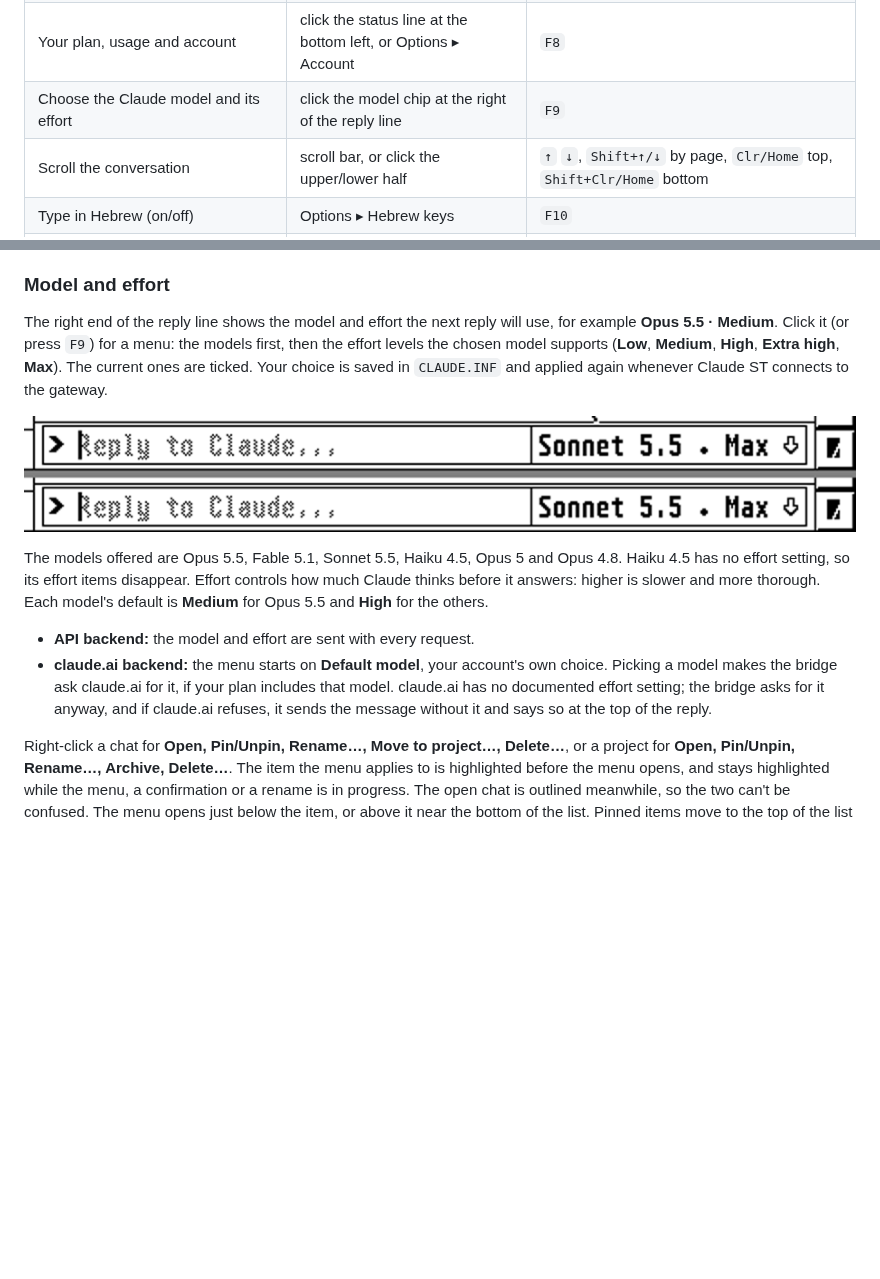
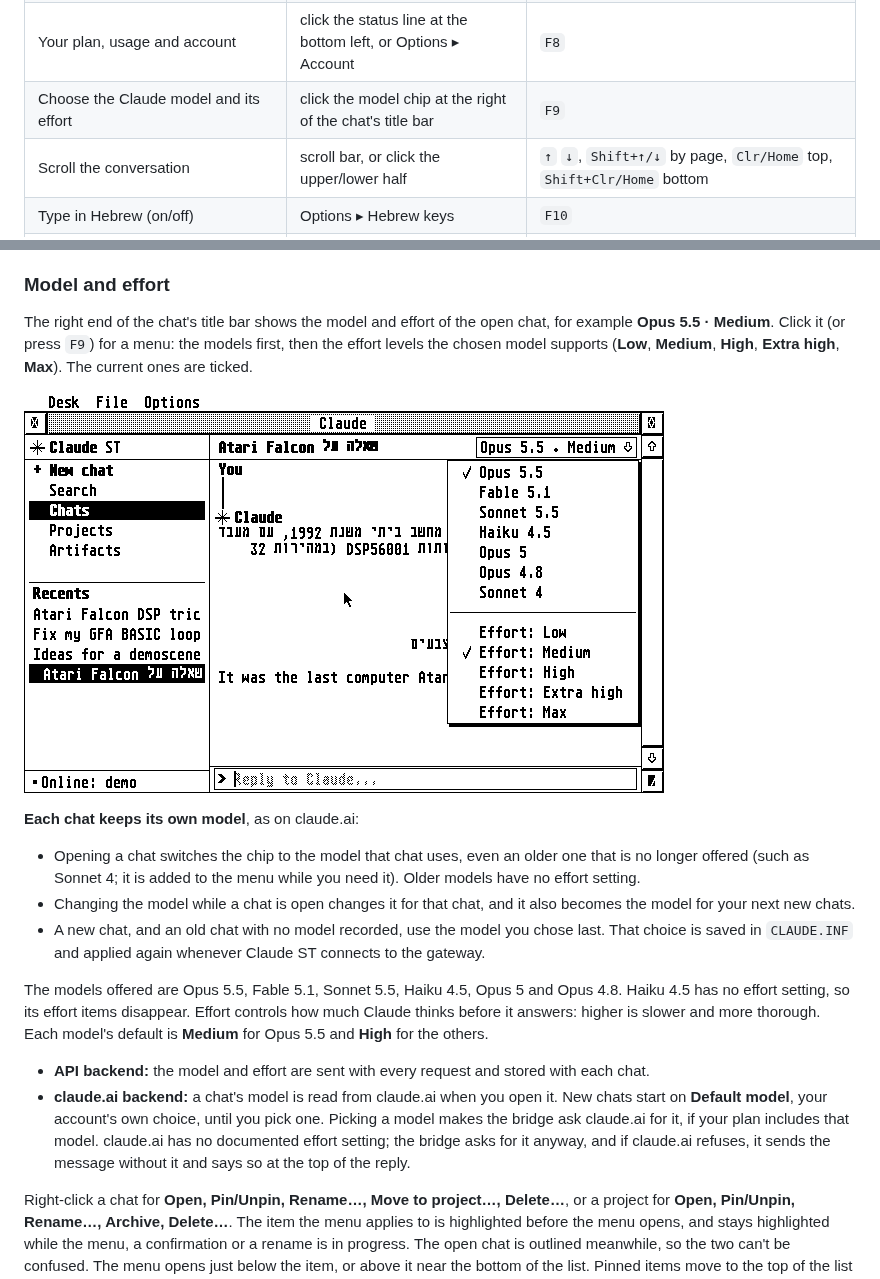
Before and after one commit to whomper/ClaudeST, a Markdown page: README.md, 2 parts joined by grey strips. Drawn GitHub-style; pictures changed too: docs/model-chip.png (deleted), docs/model-menu.png (added); blank space fills up the shorter version.

```diff
--- a/README.md
+++ b/README.md
@@ -199,7 +199,7 @@ python3 claude_bridge.py --backend demo --serial /dev/ttyUSB0
 | Page through the sidebar list | the ↑ ↓ arrows next to the list title | — |
 | Send a message | — | type, then `Return` |
 | Your plan, usage and account | click the status line at the bottom left, or Options ▸ Account | `F8` |
-| Choose the Claude model and its effort | click the model chip at the right of the reply line | `F9` |
+| Choose the Claude model and its effort | click the model chip at the right of the chat's title bar | `F9` |
 | Scroll the conversation | scroll bar, or click the upper/lower half | `↑` `↓`, `Shift+↑/↓` by page, `Clr/Home` top, `Shift+Clr/Home` bottom |
 | Type in Hebrew (on/off) | Options ▸ Hebrew keys | `F10` |
 | Edit the reply line or a dialog field | — | `←` `→` move, `Shift+←/→` start/end, `Ctrl+←/→` by word, `Backspace`/`Delete` |
@@ -232,14 +232,24 @@ the Claude Console.
 
 ### Model and effort
 
-The right end of the reply line shows the model and effort the next
-reply will use, for example **Opus 5.5 · Medium**. Click it (or press
-`F9`) for a menu: the models first, then the effort levels the chosen
-model supports (**Low**, **Medium**, **High**, **Extra high**, **Max**).
-The current ones are ticked. Your choice is saved in `CLAUDE.INF` and
-applied again whenever Claude ST connects to the gateway.
+The right end of the chat's title bar shows the model and effort of the
+open chat, for example **Opus 5.5 · Medium**. Click it (or press `F9`)
+for a menu: the models first, then the effort levels the chosen model
+supports (**Low**, **Medium**, **High**, **Extra high**, **Max**). The
+current ones are ticked.
 
-![The model chip](docs/model-chip.png)
+![The model menu](docs/model-menu.png)
+
+**Each chat keeps its own model**, as on claude.ai:
+
+- Opening a chat switches the chip to the model that chat uses, even an
+  older one that is no longer offered (such as Sonnet 4; it is added to
+  the menu while you need it). Older models have no effort setting.
+- Changing the model while a chat is open changes it for that chat, and
+  it also becomes the model for your next new chats.
+- A new chat, and an old chat with no model recorded, use the model
+  you chose last. That choice is saved in `CLAUDE.INF` and applied again
+  whenever Claude ST connects to the gateway.
 
 The models offered are Opus 5.5, Fable 5.1, Sonnet 5.5, Haiku 4.5,
 Opus 5 and Opus 4.8. Haiku 4.5 has no effort setting, so its effort
@@ -247,12 +257,15 @@ items disappear. Effort controls how much Claude thinks before it
 answers: higher is slower and more thorough. Each model's default is
 **Medium** for Opus 5.5 and **High** for the others.
 
-- **API backend:** the model and effort are sent with every request.
-- **claude.ai backend:** the menu starts on **Default model**, your
-  account's own choice. Picking a model makes the bridge ask claude.ai for
-  it, if your plan includes that model. claude.ai has no documented
-  effort setting; the bridge asks for it anyway, and if claude.ai refuses,
-  it sends the message without it and says so at the top of the reply.
+- **API backend:** the model and effort are sent with every request and
+  stored with each chat.
+- **claude.ai backend:** a chat's model is read from claude.ai when you
+  open it. New chats start on **Default model**, your account's own
+  choice, until you pick one. Picking a model makes the bridge ask
+  claude.ai for it, if your plan includes that model. claude.ai has no
+  documented effort setting; the bridge asks for it anyway, and if
+  claude.ai refuses, it sends the message without it and says so at the
+  top of the reply.
 
 Right-click a chat for **Open, Pin/Unpin, Rename…, Move to project…,
 Delete…**, or a project for **Open, Pin/Unpin, Rename…, Archive,
```
Also changed, not shown: PROTOCOL.md (+2 -2 lines), 5 other files.
